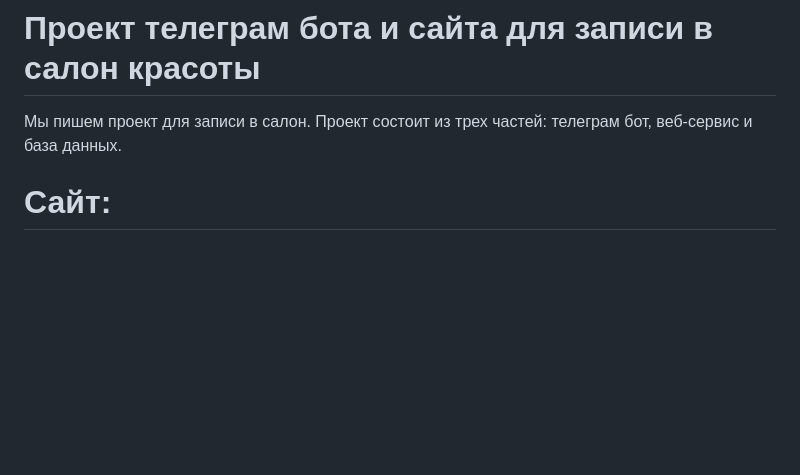
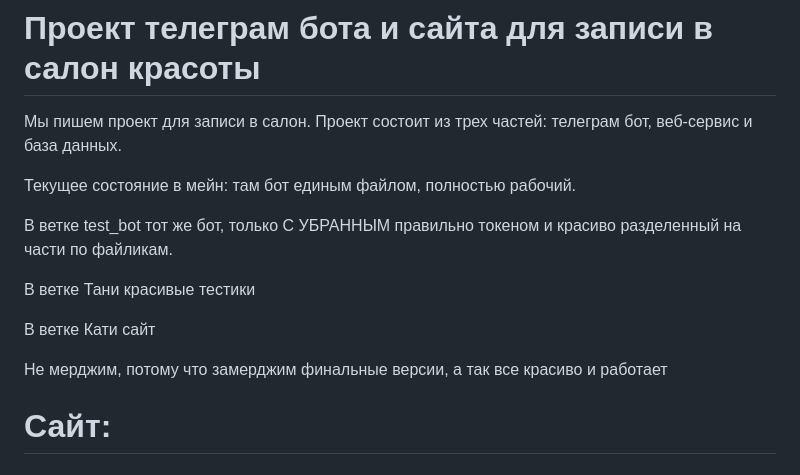
Before and after one commit to reytmany/yclients.new, a Markdown page: README.md, the part around the change. GitHub-like rendering; blank space fills up the shorter version.

```diff
--- a/README.md
+++ b/README.md
@@ -2,6 +2,17 @@
 # Ссылка на видеоотчет https://drive.google.com/file/d/1GIGpVcBtcZBf9B45JH_LCrykROSGBoZc/view?usp=sharing
 # Проект телеграм бота и сайта для записи в салон красоты
 Мы пишем проект для записи в салон. Проект состоит из трех частей: телеграм бот, веб-сервис и база данных.
+
+Текущее состояние в мейн: там бот единым файлом, полностью рабочий.
+
+В ветке test_bot тот же бот, только С УБРАННЫМ правильно токеном и красиво разделенный на части по файликам.
+
+В ветке Тани красивые тестики
+
+В ветке Кати сайт
+
+Не мерджим, потому что замерджим финальные версии, а так все красиво и работает
+
 # Сайт:
 # Функционал мастера на сайте:
 Может видеть и выбирать свои рабочие часы, ему видны его записи
```
